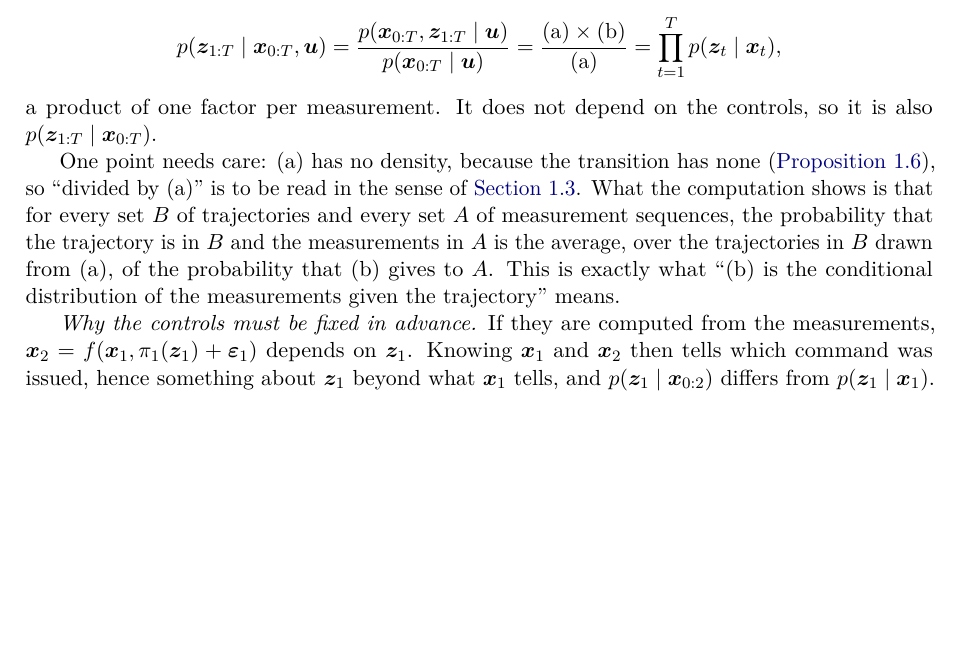
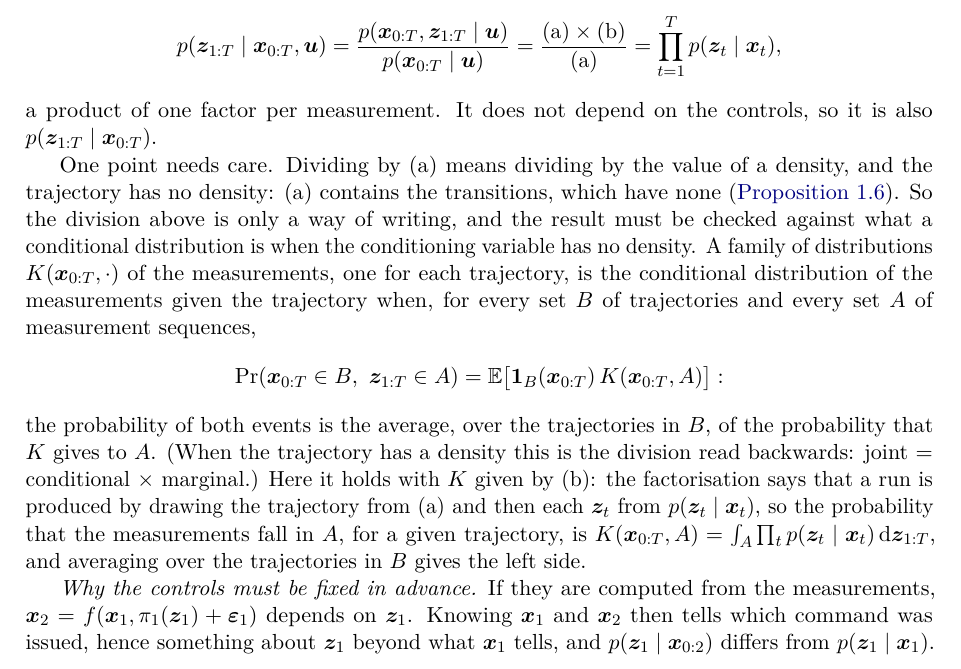
Before and after one commit to CL-BZH/Bayesian_Filters, a LaTeX thesis (book/main.tex, which reads book/chapters/01-state-space.tex): part of page 31 of 106 before the commit and part of page 31 of 107 after it, cut so that both start at the same text, the shorter picture padded with empty space. Compiled offline with pdfLaTeX.

Commit message:
Book: solution 1.3 states what a conditional distribution is when the trajectory has no density

```diff
--- a/book/chapters/01-state-space.tex
+++ b/book/chapters/01-state-space.tex
@@ -1933,15 +1933,28 @@ the joint distribution divided by that of the trajectory:
 a product of one factor per measurement. It does not depend on the
 controls, so it is also $p(\z_{1:T}\mid\x_{0:T})$.
 
-One point needs care: (a) has no density, because the transition has none
-(\cref{prop:degenerate}), so ``divided by (a)'' is to be read in the sense
-of \cref{sec:assumptions}. What the computation shows is that for every
-set $B$ of trajectories and every set $A$ of measurement sequences, the
-probability that the trajectory is in $B$ and the measurements in $A$ is
-the average, over the trajectories in $B$ drawn from (a), of the
-probability that (b) gives to $A$. This is exactly what ``(b) is the
-conditional distribution of the measurements given the trajectory''
-means.
+One point needs care. Dividing by (a) means dividing by the value of a
+density, and the trajectory has no density: (a) contains the transitions,
+which have none (\cref{prop:degenerate}). So the division above is only
+a way of writing, and the result must be checked against what a
+conditional distribution is when the conditioning variable has no
+density. A family of distributions $K(\x_{0:T},\cdot)$ of the
+measurements, one for each trajectory, is the conditional distribution of
+the measurements given the trajectory when, for every set $B$ of
+trajectories and every set $A$ of measurement sequences,
+\[
+  \Pr(\x_{0:T}\in B,\ \z_{1:T}\in A)
+  =\E\bigl[\mathbf 1_B(\x_{0:T})\,K(\x_{0:T},A)\bigr]:
+\]
+the probability of both events is the average, over the trajectories in
+$B$, of the probability that $K$ gives to $A$. (When the trajectory has a
+density this is the division read backwards: joint $=$ conditional
+$\times$ marginal.) Here it holds with $K$ given by (b): the factorisation
+says that a run is produced by drawing the trajectory from (a) and then
+each $\z_t$ from $p(\z_t\mid\x_t)$, so the probability that the
+measurements fall in $A$, for a given trajectory, is
+$K(\x_{0:T},A)=\int_A\prod_tp(\z_t\mid\x_t)\,\mathrm d\z_{1:T}$, and
+averaging over the trajectories in $B$ gives the left side.
 
 \emph{Why the controls must be fixed in advance.} If they are computed
 from the measurements, $\x_2=f(\x_1,\pi_1(\z_1)+\bepsilon_1)$ depends on
```
Also changed, not shown: 1 other file.
